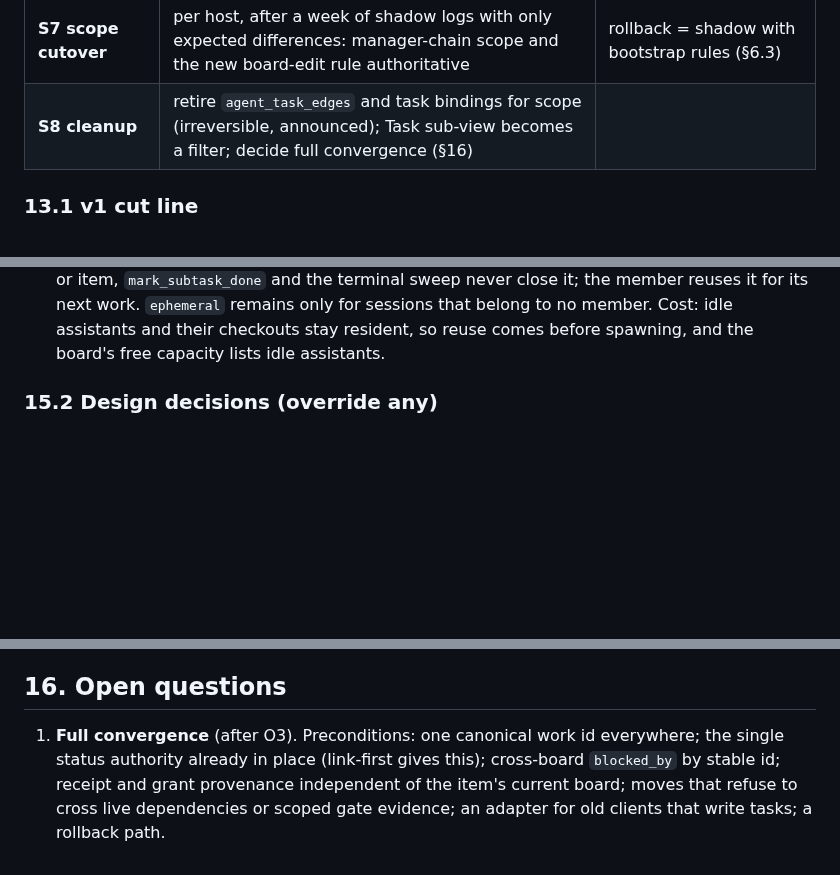
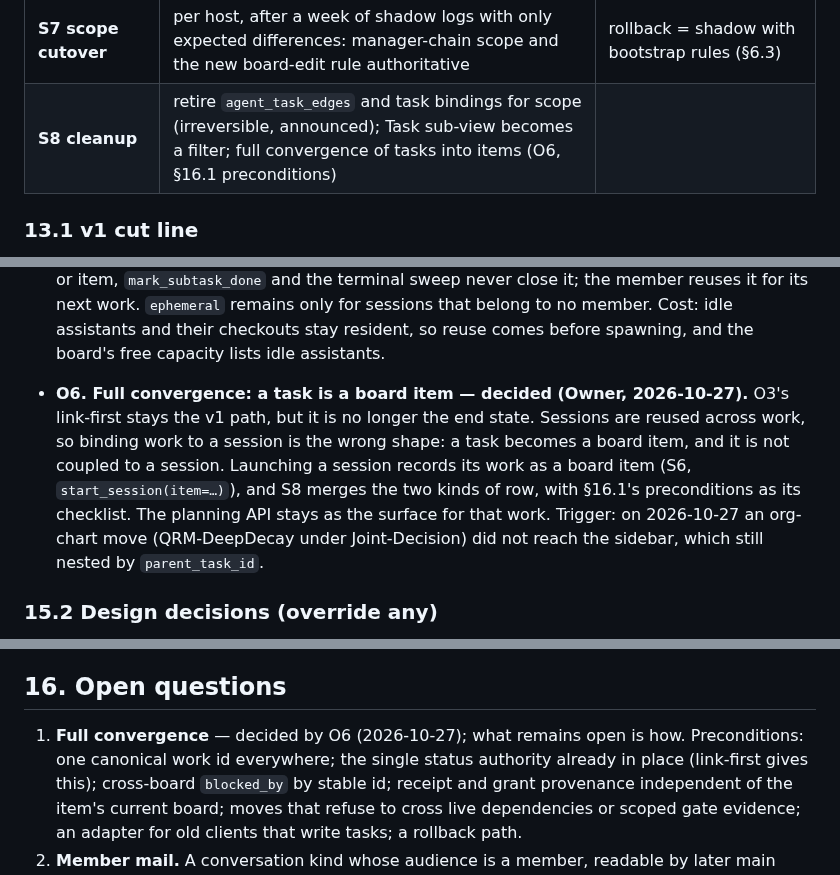
Before and after one commit to Bigbadboybob/claude-manager, a Markdown page: doc/org-model.md, 3 parts joined by grey strips. GitHub-like rendering; blank space fills up the shorter version.

Commit message:
doc: org model O6 — full convergence, a task is a board item (Owner 2026-10-27)
Co-Authored-By: Claude Opus 5.5 (1M context) <noreply@anthropic.com>
CM-Session: ts-18dbfdfce7b30510-0

```diff
--- a/doc/org-model.md
+++ b/doc/org-model.md
@@ -966,7 +966,7 @@ clients working. Permission changes run in shadow before they enforce.
 | **S5 profiles, discovery, shadow scope** | `profile_set`, `org(view=member/team/directory)`, `who` over items, epics, receipts, `report_done`, commits and tags; staleness display; manager-chain scope and new board-edit rule computed and logged beside the old rules (observational) | end of v1 |
 | **S6 members become real** | occupancy rows and generations on spawn, revive and Fresh fires, fencing at the API (`occupancy_v1`); spawn defaults and `hire` (§4.2); `@handle` → main session; qualified body mentions; holds by member with every consumer updated together (holder checks, flags, capacity, pushes retargeted, orchestrator/steward, gate grantor and editor allowlists); handover checklist; offline standby; member workspace records and `cm-ws/` branches; `start_session(item=…)`; models resolve member before task; bootstrap allow rules (§6.3) | consumers roll before inherited holds turn on |
 | **S7 scope cutover** | per host, after a week of shadow logs with only expected differences: manager-chain scope and the new board-edit rule authoritative | rollback = shadow with bootstrap rules (§6.3) |
-| **S8 cleanup** | retire `agent_task_edges` and task bindings for scope (irreversible, announced); Task sub-view becomes a filter; decide full convergence (§16) | |
+| **S8 cleanup** | retire `agent_task_edges` and task bindings for scope (irreversible, announced); Task sub-view becomes a filter; full convergence of tasks into items (O6, §16.1 preconditions) | |
 
 ### 13.1 v1 cut line
 
@@ -1184,6 +1184,16 @@ viewers never poll.
   belong to no member. Cost: idle assistants and their checkouts stay
   resident, so reuse comes before spawning, and the board's free capacity
   lists idle assistants.
+- **O6. Full convergence: a task is a board item — decided (Owner,
+  2026-10-27).** O3's link-first stays the v1 path, but it is no longer the end
+  state. Sessions are reused across work, so binding work to a session is the
+  wrong shape: a task becomes a board item, and it is not coupled to a session.
+  Launching a session records its work as a board item (S6,
+  `start_session(item=…)`), and S8 merges the two kinds of row, with §16.1's
+  preconditions as its checklist. The planning API stays as the surface for
+  that work. Trigger: on 2026-10-27 an org-chart move (QRM-DeepDecay under
+  Joint-Decision) did not reach the sidebar, which still nested by
+  `parent_task_id`.
 
 ### 15.2 Design decisions (override any)
 
@@ -1208,7 +1218,7 @@ viewers never poll.
 
 ## 16. Open questions
 
-1. **Full convergence** (after O3). Preconditions: one canonical work id
+1. **Full convergence** — decided by O6 (2026-10-27); what remains open is how. Preconditions: one canonical work id
    everywhere; the single status authority already in place (link-first gives
    this); cross-board `blocked_by` by stable id; receipt and grant provenance
    independent of the item's current board; moves that refuse to cross live
```
